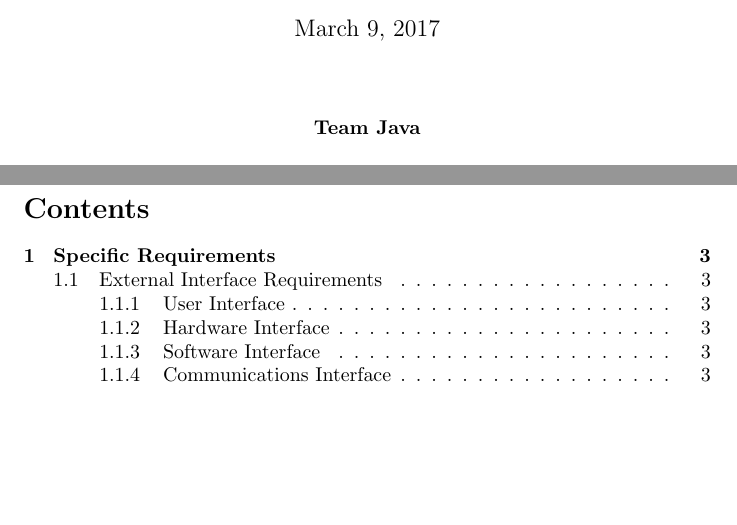
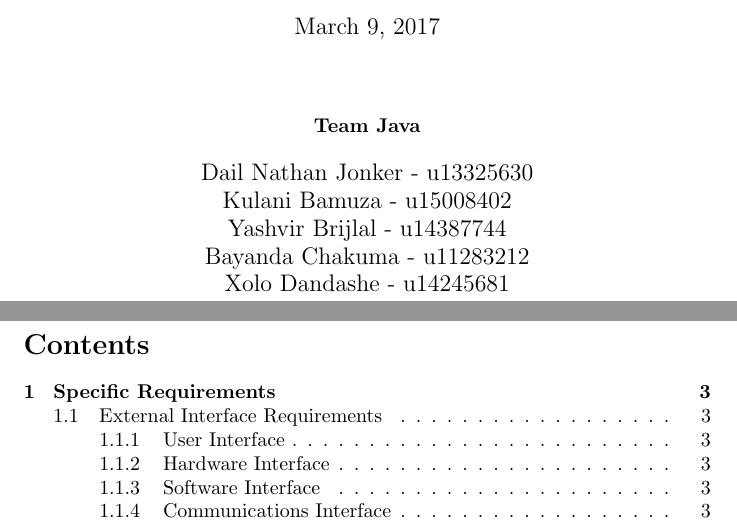
Before and after one commit to Dail-Jonker/COS301TeamJava, a LaTeX document (Main.tex): two parts of pages 1 and 2 of 7, joined at a grey line, cut so that both start at the same text, the shorter picture padded with empty space. Compiled offline with pdfLaTeX.

Commit message:
Added member names and student numbers

```diff
--- a/Main.tex
+++ b/Main.tex
@@ -15,8 +15,12 @@
 			\textbf{\newline Team Java} \\
 		\end{center}
 
-
 		\begin{flushright} \large
+			Dail Nathan Jonker - u13325630 \newline
+			Kulani Bamuza - u15008402 \newline
+			Yashvir Brijlal - u14387744 \newline
+			Bayanda Chakuma - u11283212 \newline
+			Xolo Dandashe - u14245681 \newline
 		\end{flushright}
 \clearpage
 \tableofcontents
```
